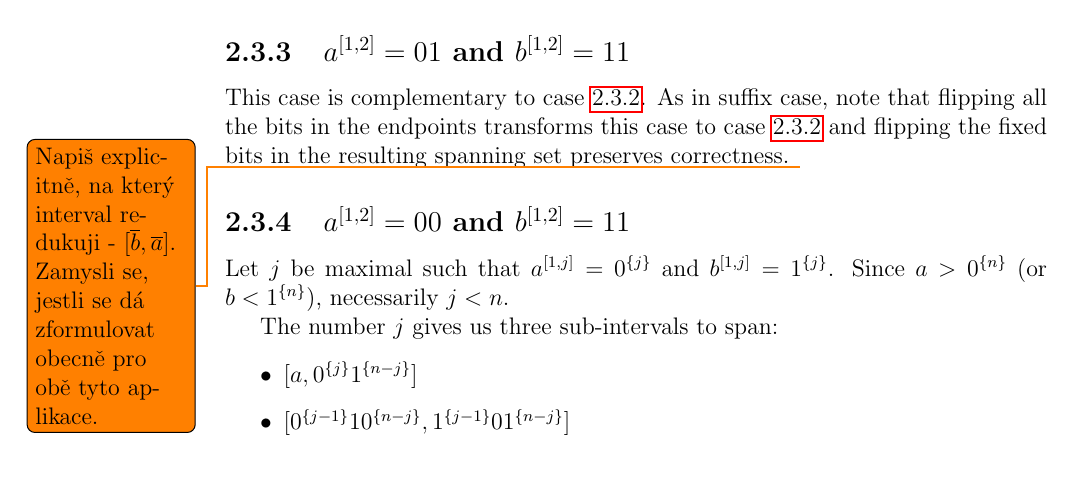
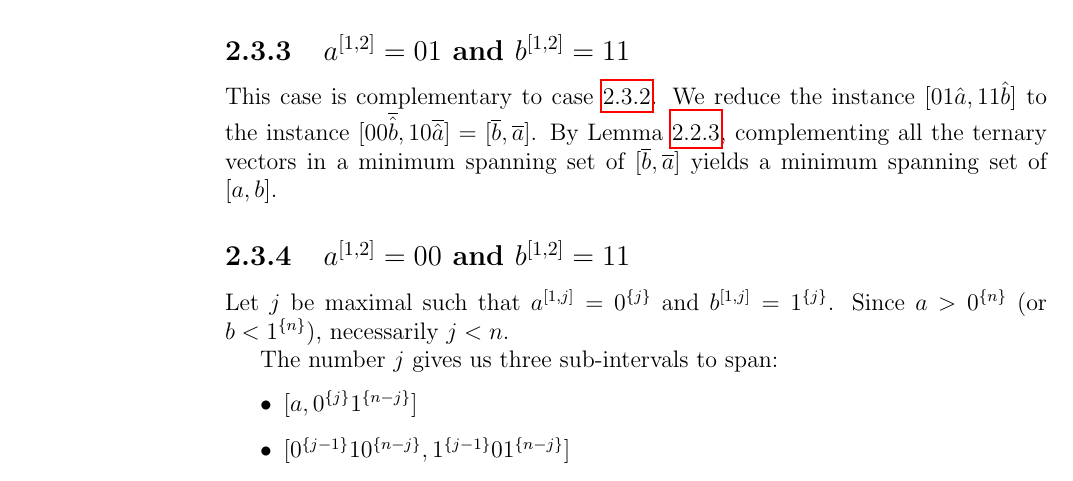
Before and after one commit to filipbartek/ibf, a LaTeX thesis (thesis.tex, which reads thesis/1interval.tex): part of page 21 of 49, cut so that both start at the same text. Compiled offline with pdfLaTeX.

Commit message:
Rephrase case 0111 of general 1-interval minimization algorithm

```diff
--- a/thesis/1interval.tex
+++ b/thesis/1interval.tex
@@ -482,13 +482,15 @@ and $\interval{10 \rep{0}{n-2}}{10 \hat{b}}$.
 }
 
 This case is complementary to case \ref{sec:0010}.
-As in suffix case,
-note that flipping all the bits in the endpoints
-transforms this case to case \ref{sec:0010}
-and flipping the fixed bits in the resulting spanning set
-preserves correctness.
-\todo{Napiš explicitně, na který interval redukuji - $\interval{\compl{b}}{\compl{a}}$.
-Zamysli se, jestli se dá zformulovat obecně pro obě tyto aplikace.}
+We reduce the instance $\interval{01 \hat{a}}{11 \hat{b}}$
+to the instance
+$\interval{00 \compl{\hat{b}}}{10\compl{\hat{a}}}
+= \interval{\compl{b}}{\compl{a}}$.
+By \cref{lemma:complspanning},
+complementing all the ternary vectors
+in a minimum spanning set
+of $\interval{\compl{b}}{\compl{a}}$
+yields a minimum spanning set of $\interval{a}{b}$.
 
 \subsection{\texorpdfstring
 {$\bits{a}{1}{2} = 00$ and $\bits{b}{1}{2} = 11$}
```
